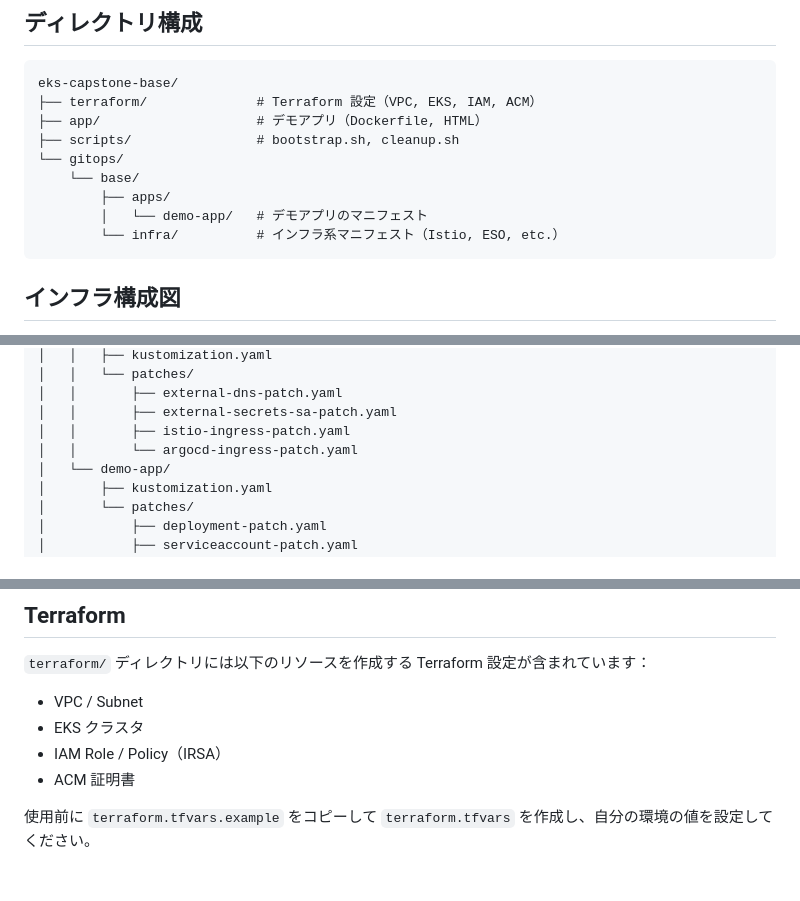
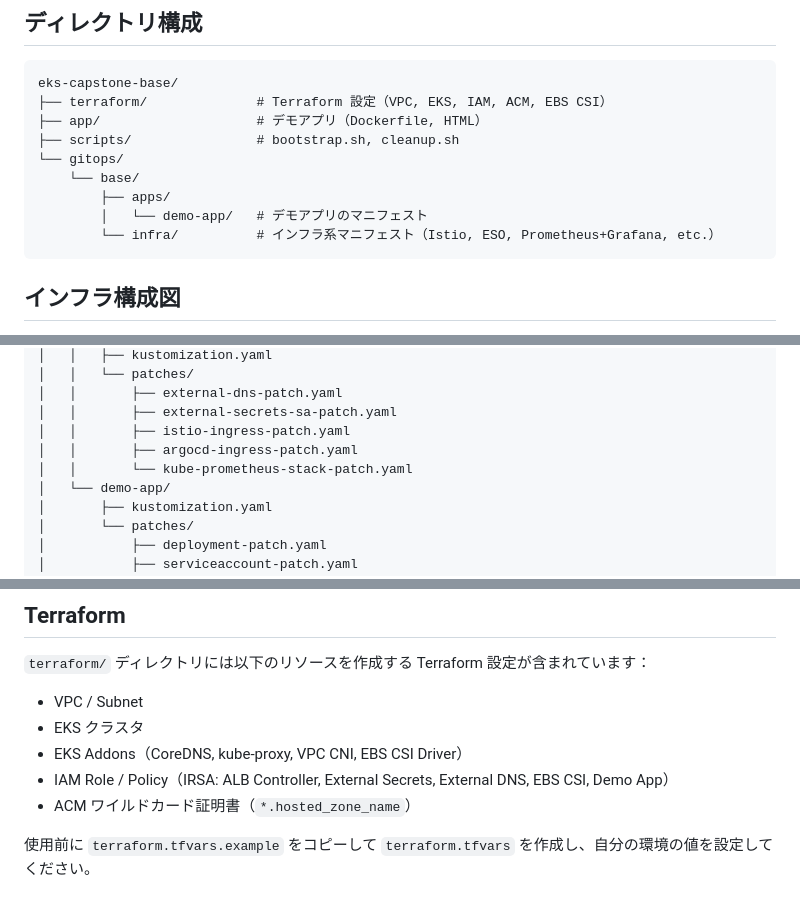
Before and after one commit to ono-hiroki/eks-capstone-base, a Markdown page: README.md, 3 parts joined by grey strips. Rendered like a GitHub page.

Commit message:
READMEにPrometheus+Grafana、EBS CSI、ワイルドカード証明書を反映
Co-Authored-By: Claude Opus 4.5 <noreply@anthropic.com>

````diff
--- a/README.md
+++ b/README.md
@@ -8,14 +8,14 @@ EKS Capstone Project の Kustomize ベースリポジトリです。
 
 ```
 eks-capstone-base/
-├── terraform/              # Terraform 設定（VPC, EKS, IAM, ACM）
+├── terraform/              # Terraform 設定（VPC, EKS, IAM, ACM, EBS CSI）
 ├── app/                    # デモアプリ（Dockerfile, HTML）
 ├── scripts/                # bootstrap.sh, cleanup.sh
 └── gitops/
     └── base/
         ├── apps/
         │   └── demo-app/   # デモアプリのマニフェスト
-        └── infra/          # インフラ系マニフェスト（Istio, ESO, etc.）
+        └── infra/          # インフラ系マニフェスト（Istio, ESO, Prometheus+Grafana, etc.）
 ```
 
 ## インフラ構成図
@@ -74,7 +75,8 @@ my-eks-capstone/
 │   │       ├── external-dns-patch.yaml
 │   │       ├── external-secrets-sa-patch.yaml
 │   │       ├── istio-ingress-patch.yaml
-│   │       └── argocd-ingress-patch.yaml
+│   │       ├── argocd-ingress-patch.yaml
+│   │       └── kube-prometheus-stack-patch.yaml
 │   └── demo-app/
 │       ├── kustomization.yaml
 │       └── patches/
@@ -136,8 +138,9 @@ kubectl kustomize overlays/demo-app
 
 - VPC / Subnet
 - EKS クラスタ
-- IAM Role / Policy（IRSA）
-- ACM 証明書
+- EKS Addons（CoreDNS, kube-proxy, VPC CNI, EBS CSI Driver）
+- IAM Role / Policy（IRSA: ALB Controller, External Secrets, External DNS, EBS CSI, Demo App）
+- ACM ワイルドカード証明書（`*.hosted_zone_name`）
 
 使用前に `terraform.tfvars.example` をコピーして `terraform.tfvars` を作成し、自分の環境の値を設定してください。
 
````
Also changed, not shown: other parts of README.md (+1 -0 lines).
